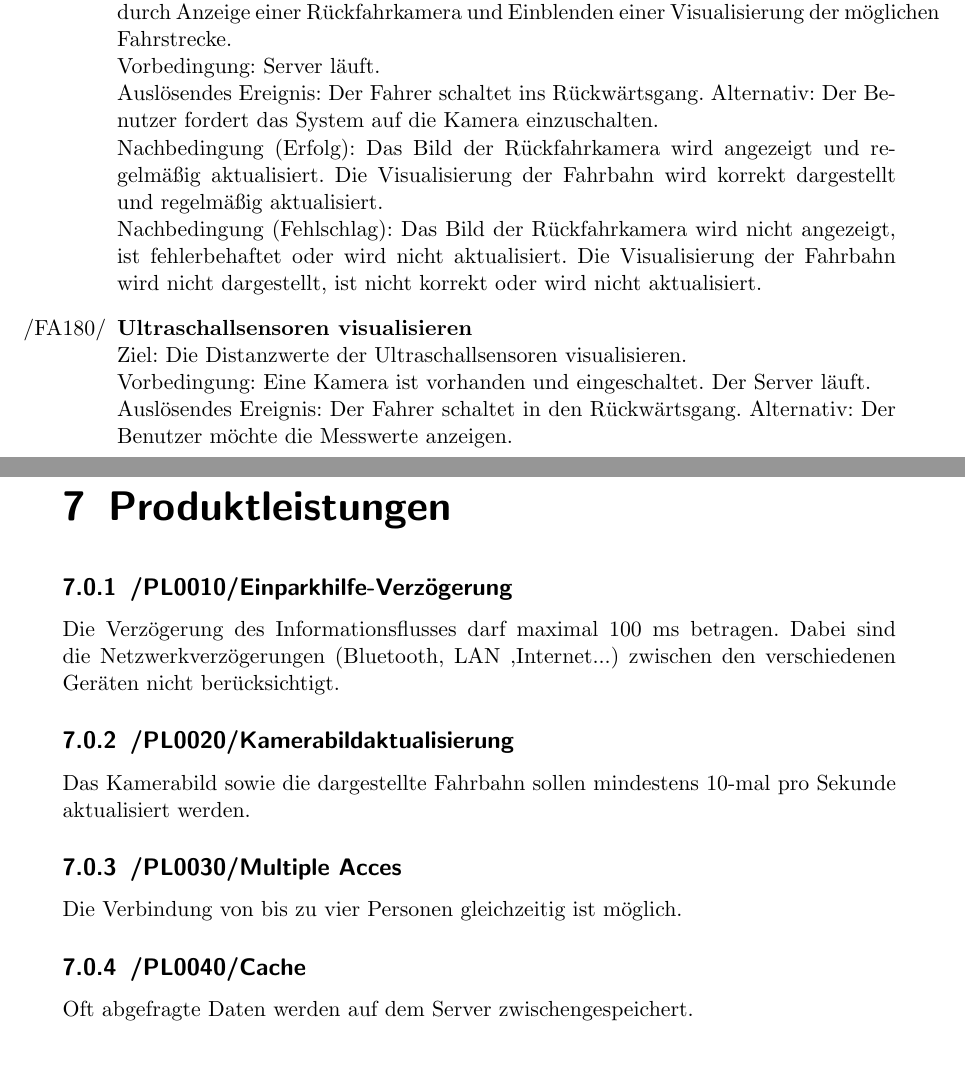
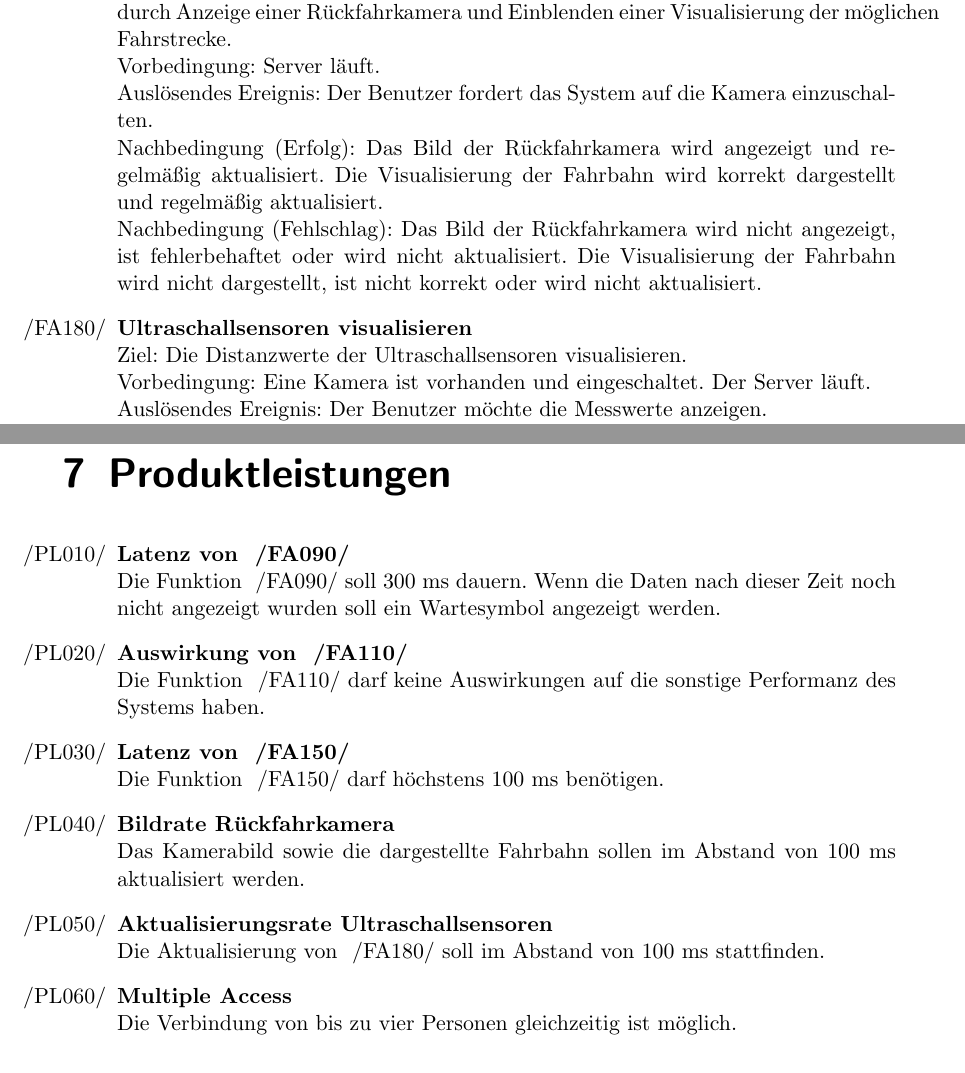
Before and after one commit to uzdry/PSE, a LaTeX document (myDoc/pflichtenheft.tex, which reads myDoc/ProduktDL.tex, myDoc/Produktfunktionen.tex): two parts of pages 14 and 19 of 28 before the commit and two parts of pages 14 and 18 of 27 after it, joined at a grey line, cut so that both start at the same text. Compiled offline with pdfLaTeX.

Commit message:
Leistungen geschrieben
For the sake of my sanity, just ignore this...

```diff
--- a/myDoc/ProduktDL.tex
+++ b/myDoc/ProduktDL.tex
@@ -84,21 +84,33 @@ Zur Laufzeit sind weiterhin folgende Daten temporär zu speichern:
 
 \end{itemize}
 
-
-% End of new text 1/2.
-
 \chapter{Produktleistungen}
 
-%Start of new text 2/2.
-\subsection{\mkl Einparkhilfe-Verzögerung}
-Die Verzögerung des Informationsflusses darf maximal 100 ms betragen. Dabei sind die Netzwerkverzögerungen (Bluetooth, LAN ,Internet...) zwischen den verschiedenen Geräten nicht berücksichtigt.
+\renewcommand{\theenumi}{/PL\ifnum \value{enumi}<10 0\fi\arabic{enumi}0/}
+\renewcommand{\labelenumi}{\theenumi}
+\renewcommand{\theenumii}{\arabic{enumii}}
+\renewcommand{\labelenumii}{PL\ifnum \value{enumi}<10 0\fi\arabic{enumi}\arabic{enumii}/}
 
-\subsection{\mkl Kamerabildaktualisierung}
-Das Kamerabild sowie die dargestellte Fahrbahn sollen mindestens 10-mal pro Sekunde aktualisiert werden.
-%End of new text 2/2.
+\begin{enumerate}
 
-\subsection{\mkl Multiple Acces} Die Verbindung von bis zu vier Personen gleichzeitig ist möglich.
+\item{\textbf{Latenz von ~\ref{pastData}}} \\
+Die Funktion ~\ref{pastData} soll 300 ms dauern. Wenn die Daten nach dieser Zeit noch nicht angezeigt wurden soll ein Wartesymbol angezeigt werden.
 
-\subsection{\mkl Cache} Oft abgefragte Daten werden auf dem Server zwischengespeichert.
+\item{\textbf{Auswirkung von ~\ref{deleteData}}} \\
+Die Funktion ~\ref{deleteData} darf keine Auswirkungen auf die sonstige Performanz des Systems haben.
+
+\item{\textbf{Latenz von ~\ref{liveData}}} \\
+Die Funktion ~\ref{liveData} darf höchstens 100 ms benötigen.
+
+\item{\textbf{Bildrate Rückfahrkamera}}} \\
+Das Kamerabild sowie die dargestellte Fahrbahn sollen im Abstand von 100 ms aktualisiert werden.
+
+\item{\textbf{Aktualisierungsrate Ultraschallsensoren}} \\
+Die Aktualisierung von ~\ref{ultrasound} soll im Abstand von 100 ms stattfinden.
+
+\item{\textbf{Multiple Access}} \\
+Die Verbindung von bis zu vier Personen gleichzeitig ist möglich.
+
+\end{enumerate}
 
 \end{document}
--- a/myDoc/Produktfunktionen.tex
+++ b/myDoc/Produktfunktionen.tex
@@ -112,7 +112,7 @@
 	\begin{enumerate}
 	\setcounter{enumi}{\value{enumTemp}}
 
-	\item{\textbf{Einparken vereinfachen}} \\ Ziel: Vereinfachen des rückwärts beziehungsweise rückwärts-Seitwärts Einparkens durch Anzeige einer Rückfahrkamera und Einblenden einer Visualisierung der möglichen Fahrstrecke. \\ Vorbedingung: Server läuft. \\ Auslösendes Ereignis:  Der Fahrer schaltet ins Rückwärtsgang. Alternativ: Der Benutzer fordert das System auf die Kamera einzuschalten. \\ Nachbedingung (Erfolg): Das Bild der Rückfahrkamera wird angezeigt und regelmäßig aktualisiert. Die Visualisierung der Fahrbahn wird korrekt dargestellt und regelmäßig aktualisiert. \\ Nachbedingung (Fehlschlag): Das Bild der Rückfahrkamera wird nicht angezeigt, ist fehlerbehaftet oder wird nicht aktualisiert. Die Visualisierung der Fahrbahn wird nicht dargestellt, ist nicht korrekt oder wird nicht aktualisiert.
+	\item{\textbf{Einparken vereinfachen}} \\ Ziel: Vereinfachen des rückwärts beziehungsweise rückwärts-Seitwärts Einparkens durch Anzeige einer Rückfahrkamera und Einblenden einer Visualisierung der möglichen Fahrstrecke. \\ Vorbedingung: Server läuft. \\ Auslösendes Ereignis:  Der Benutzer fordert das System auf die Kamera einzuschalten. \\ Nachbedingung (Erfolg): Das Bild der Rückfahrkamera wird angezeigt und regelmäßig aktualisiert. Die Visualisierung der Fahrbahn wird korrekt dargestellt und regelmäßig aktualisiert. \\ Nachbedingung (Fehlschlag): Das Bild der Rückfahrkamera wird nicht angezeigt, ist fehlerbehaftet oder wird nicht aktualisiert. Die Visualisierung der Fahrbahn wird nicht dargestellt, ist nicht korrekt oder wird nicht aktualisiert.
 
-	\item{\textbf{Ultraschallsensoren visualisieren}} \\ Ziel: Die Distanzwerte der Ultraschallsensoren visualisieren. \\ Vorbedingung: Eine Kamera ist vorhanden und eingeschaltet. Der Server läuft. \\ Auslösendes Ereignis: Der Fahrer schaltet in den Rückwärtsgang. Alternativ: Der Benutzer möchte die Messwerte anzeigen.\\ Nachbedingung (Erfolg): Die korrekten Messwerte werden angezeigt. \\ Nachbedingung (Fehlschlag): Es werden keine oder falsche Messwerte angezeigt.
+	\item{\textbf{Ultraschallsensoren visualisieren}} \label{ultrasound} \\ Ziel: Die Distanzwerte der Ultraschallsensoren visualisieren. \\ Vorbedingung: Eine Kamera ist vorhanden und eingeschaltet. Der Server läuft. \\ Auslösendes Ereignis:  Der Benutzer möchte die Messwerte anzeigen.\\ Nachbedingung (Erfolg): Die korrekten Messwerte werden angezeigt. \\ Nachbedingung (Fehlschlag): Es werden keine oder falsche Messwerte angezeigt.
 
```
Also changed, not shown: myDoc/ProduktDL.tex (2 more changed lines), myDoc/Produktfunktionen.tex (16 more changed lines).
